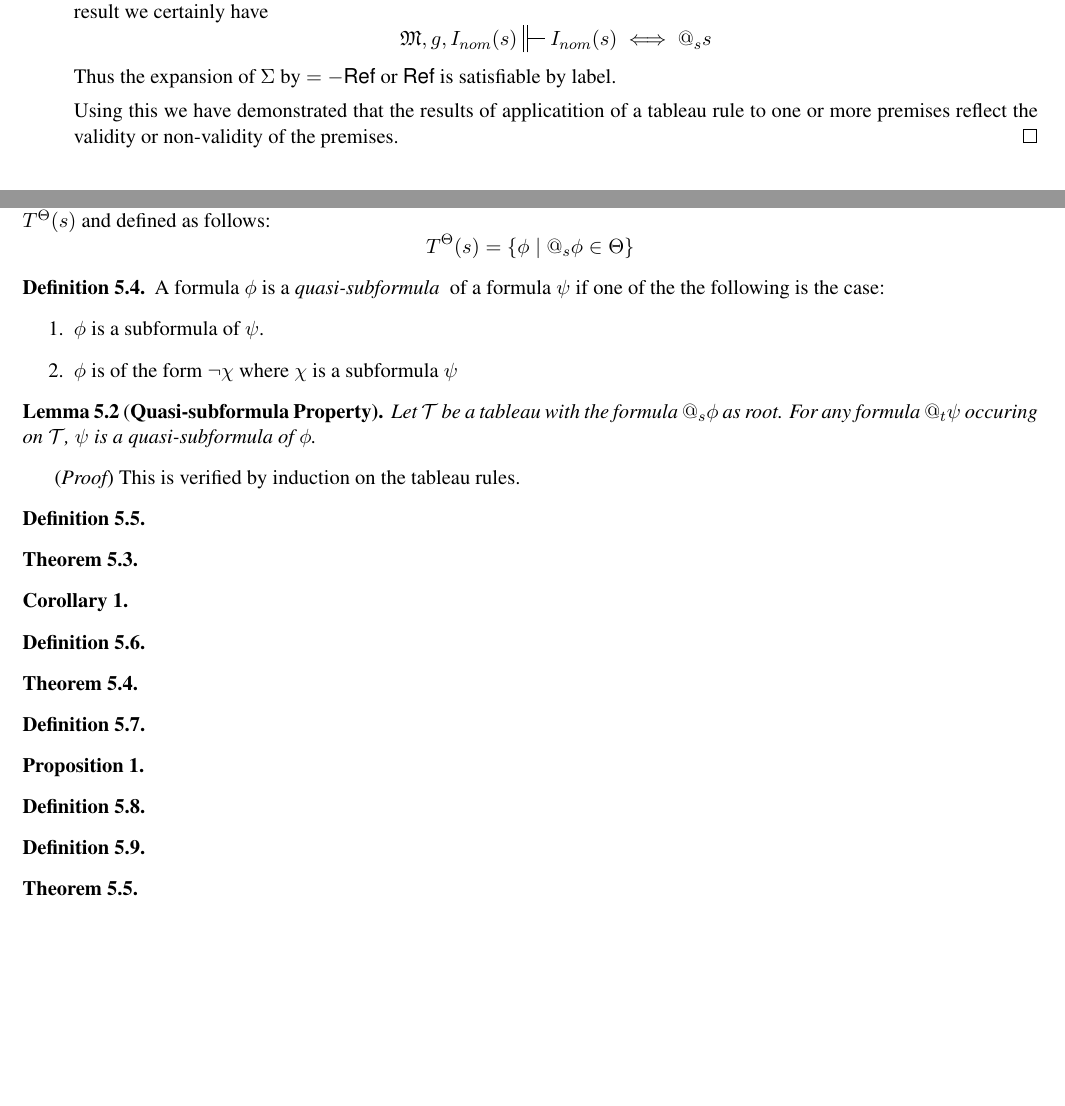
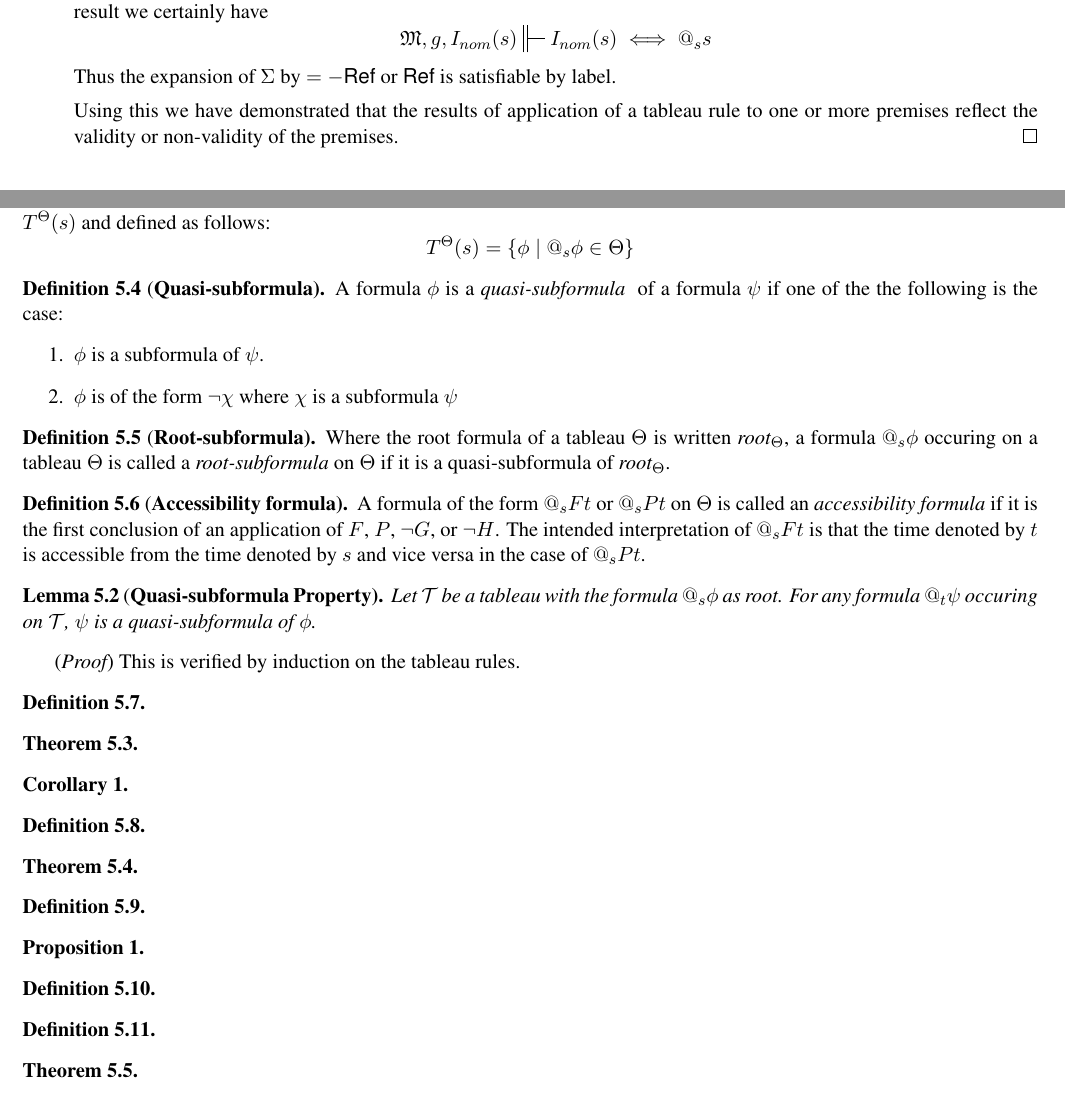
Before and after one commit to Eli-Goldner/masters-thesis, a LaTeX thesis (thesis.tex): two parts of pages 8 and 10 of 13, joined at a grey line, cut so that both start at the same text, the shorter picture padded with empty space. Compiled offline with pdfLaTeX.

Commit message:
modified:   thesis.pdf 	modified:   thesis.tex

```diff
--- a/thesis.tex
+++ b/thesis.tex
@@ -938,7 +938,7 @@ in which $\Sigma$ is satisfiable by label.
   Thus the expansion of $\Sigma$ by $=-$\textsf{Ref} or \textsf{Ref}
   is satisfiable by label.
 
-  Using this we have demonstrated that the results of applicatition of a tableau rule to one or more premises
+  Using this we have demonstrated that the results of application of a tableau rule to one or more premises
   reflect the validity or non-validity of the premises. \qed
 
 \end{itemize}
@@ -1025,7 +1025,7 @@ as described in \citet*{internalizing} except extended with the universal modali
   $$T^\Theta (s) = \{ \phi \mid @_s \phi \in \Theta \}$$
 \end{definition}
 
-\begin{definition}
+\begin{definition}[{\bf Quasi-subformula}]
   A formula $\phi$ is a {\it quasi-subformula } of a
   formula $\psi$ if one of the the following is the case:
   \begin{enumerate}
@@ -1036,6 +1036,28 @@ as described in \citet*{internalizing} except extended with the universal modali
     is a subformula $\psi$
   \end{enumerate}
 \end{definition}
+
+\begin{definition}[{\bf Root-subformula}]
+  Where the root formula of a tableau $\Theta$ is written
+  $\textit{root}_{\Theta}$,
+  a formula $@_s \phi$ occuring on a tableau $\Theta$
+  is called a {\it root-subformula} on $\Theta$
+  if it is a quasi-subformula of $\textit{root}_{\Theta}$.
+\end{definition}
+
+\begin{definition}[{\bf Accessibility formula}]
+  A formula of the form $@_s F t$ or $@_s P t$
+  on $\Theta$ is called an
+  {\it accessibility formula}
+  if it is the first conclusion of an application
+  of $F$, $P$, $\neg G$, or $\neg H$.
+  The intended interpretation of
+  $@_s F t$ is that the time denoted
+  by $t$ is accessible from the
+  time denoted by $s$ and vice versa
+  in the case of $@_s P t$.
+\end{definition}
+
 
 \begin{lemma}[{\bf Quasi-subformula Property}]
   Let $\mathcal{T}$ be a tableau with the formula
```
Also changed, not shown: thesis.pdf, thesis.tex (2 more changed lines).
